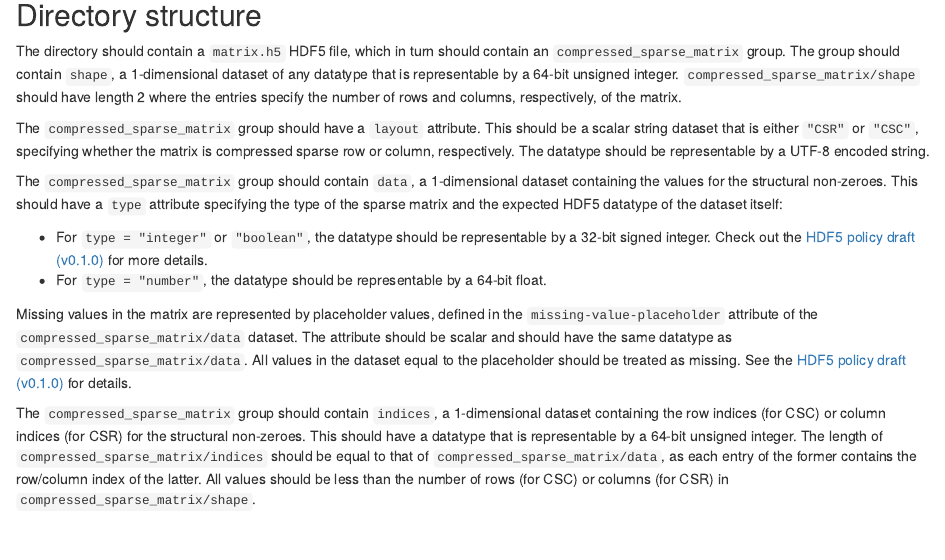
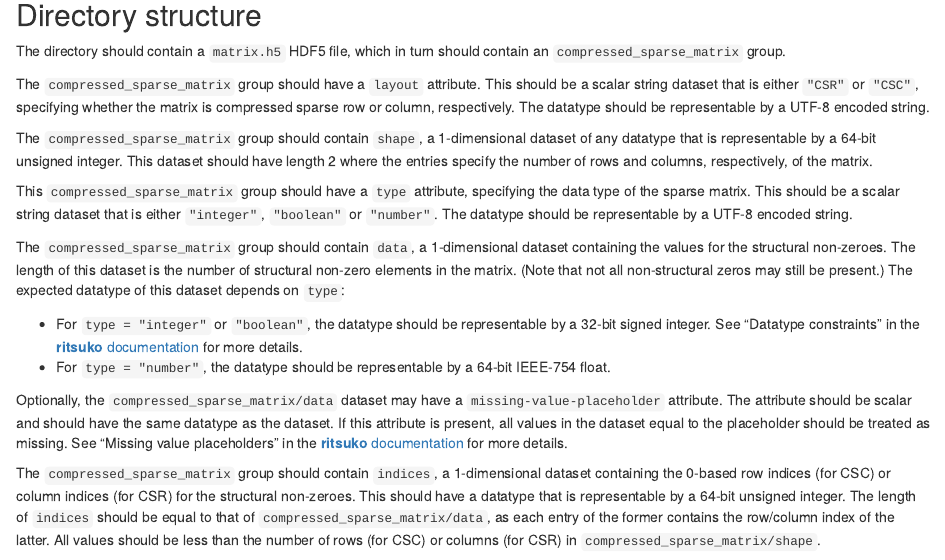
Before and after one commit to ArtifactDB/takane, an R Markdown document (docs/specifications/compressed_sparse_matrix.Rmd): the page in a window 1100 px wide, from 280 px down. Rendered offline with R 4.5, knitr and Pandoc, with nearby package versions.

Commit message:
Assorted clarifications of specifications based on refactored code.

```diff
--- a/docs/specifications/compressed_sparse_matrix.Rmd
+++ b/docs/specifications/compressed_sparse_matrix.Rmd
@@ -25,28 +25,36 @@ cat("  This should be set to \"", as.character(.version), "\".", sep="")
 ## Directory structure
 
 The directory should contain a `matrix.h5` HDF5 file, which in turn should contain an `compressed_sparse_matrix` group.
-The group should contain `shape`, a 1-dimensional dataset of any datatype that is representable by a 64-bit unsigned integer.
-`compressed_sparse_matrix/shape` should have length 2 where the entries specify the number of rows and columns, respectively, of the matrix.
 
 The `compressed_sparse_matrix` group should have a `layout` attribute.
 This should be a scalar string dataset that is either `"CSR"` or `"CSC"`, specifying whether the matrix is compressed sparse row or column, respectively.
 The datatype should be representable by a UTF-8 encoded string.
 
+The `compressed_sparse_matrix` group should contain `shape`, a 1-dimensional dataset of any datatype that is representable by a 64-bit unsigned integer.
+This dataset should have length 2 where the entries specify the number of rows and columns, respectively, of the matrix.
+
+This `compressed_sparse_matrix` group should have a `type` attribute, specifying the data type of the sparse matrix.
+This should be a scalar string dataset that is either `"integer"`, `"boolean"` or `"number"`.
+The datatype should be representable by a UTF-8 encoded string.
+
 The `compressed_sparse_matrix` group should contain `data`, a 1-dimensional dataset containing the values for the structural non-zeroes.
-This should have a `type` attribute specifying the type of the sparse matrix and the expected HDF5 datatype of the dataset itself:
+The length of this dataset is the number of structural non-zero elements in the matrix.
+(Note that not all non-structural zeros may still be present.)
+The expected datatype of this dataset depends on `type`:
 
 - For `type = "integer"` or `"boolean"`, the datatype should be representable by a 32-bit signed integer.
-  Check out the [HDF5 policy draft (v0.1.0)](https://github.com/ArtifactDB/Bioc-HDF5-policy/tree/v0.1.0) for more details.
-- For `type = "number"`, the datatype should be representable by a 64-bit float.
+  See "Datatype constraints" in the [**ritsuko** documentation](https://artifactdb.github.io/ritsuko/) for more details.
+- For `type = "number"`, the datatype should be representable by a 64-bit IEEE-754 float.
 
-Missing values in the matrix are represented by placeholder values, defined in the `missing-value-placeholder` attribute of the `compressed_sparse_matrix/data` dataset.
-The attribute should be scalar and should have the same datatype as `compressed_sparse_matrix/data`.
-All values in the dataset equal to the placeholder should be treated as missing.
-See the [HDF5 policy draft (v0.1.0)](https://github.com/ArtifactDB/Bioc-HDF5-policy/tree/v0.1.0) for details.
+Optionally, the `compressed_sparse_matrix/data` dataset may have a `missing-value-placeholder` attribute.
+The attribute should be scalar and should have the same datatype as the dataset.
+If this attribute is present, all values in the dataset equal to the placeholder should be treated as missing.
+See "Missing value placeholders" in the [**ritsuko** documentation](https://artifactdb.github.io/ritsuko/) for more details.
 
-The `compressed_sparse_matrix` group should contain `indices`, a 1-dimensional dataset containing the row indices (for CSC) or column indices (for CSR) for the structural non-zeroes.
+The `compressed_sparse_matrix` group should contain `indices`,
+a 1-dimensional dataset containing the 0-based row indices (for CSC) or column indices (for CSR) for the structural non-zeroes.
 This should have a datatype that is representable by a 64-bit unsigned integer.
-The length of `compressed_sparse_matrix/indices` should be equal to that of `compressed_sparse_matrix/data`, as each entry of the former contains the row/column index of the latter.
+The length of `indices` should be equal to that of `compressed_sparse_matrix/data`, as each entry of the former contains the row/column index of the latter.
 All values should be less than the number of rows (for CSC) or columns (for CSR) in `compressed_sparse_matrix/shape`.
 
 The `compressed_sparse_matrix` group should contain `indptr`, a 1-dimensional dataset containing the pointer offsets for the columns (for CSC) or rows (for CSR).
```
Also changed, not shown: docs/specifications/bcf_file.Rmd (+4 -2 lines), docs/specifications/genomic_ranges.Rmd (+2 -1 lines), docs/specifications/multi_sample_dataset.Rmd (+4 -1 lines), docs/specifications/sequence_string_set.Rmd (+7 -3 lines), docs/specifications/spatial_experiment.Rmd (+5 -1 lines).
